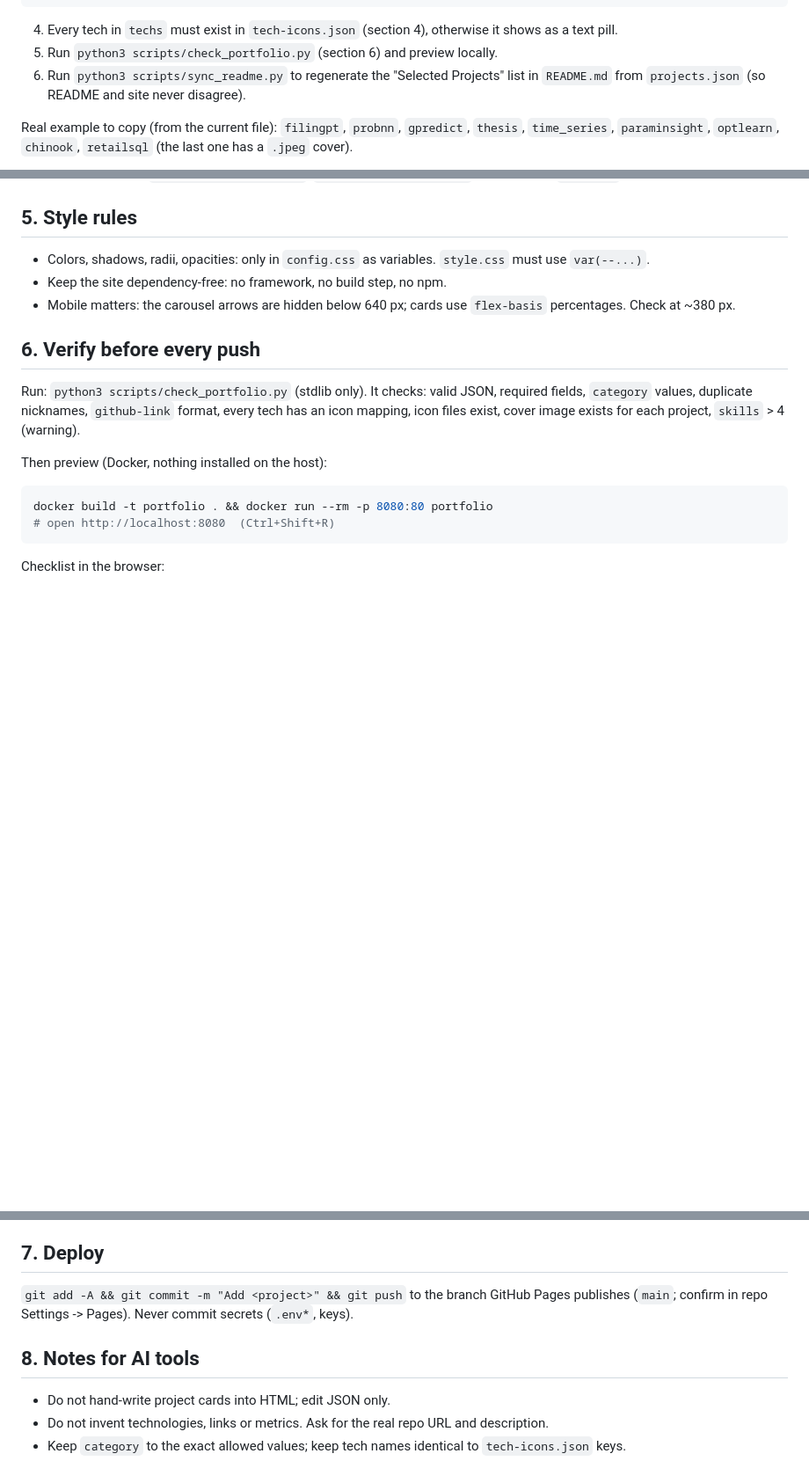
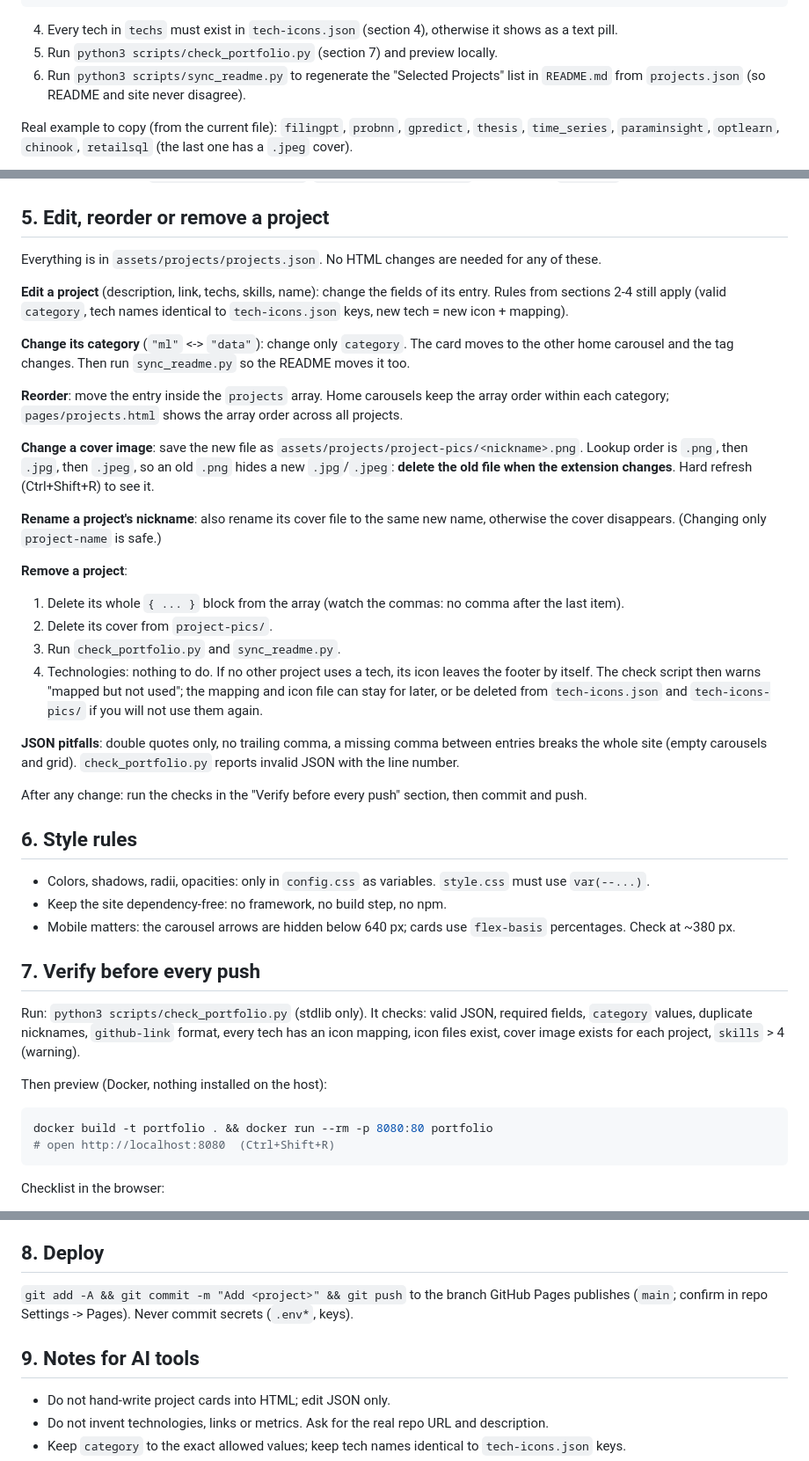
Before and after one commit to costakevinn/costakevinn.github.io, a Markdown page: AGENTS.md, 3 parts joined by grey strips. Shown at 88% size. Drawn GitHub-style; blank space fills up the shorter version.

Commit message:
Add edit/reorder/remove section to AGENTS.md

````diff
--- a/AGENTS.md
+++ b/AGENTS.md
@@ -52,7 +52,7 @@ All URLs are absolute (`/assets/...`), so the site must be served from the domai
 ```
 
 4. Every tech in `techs` must exist in `tech-icons.json` (section 4), otherwise it shows as a text pill.
-5. Run `python3 scripts/check_portfolio.py` (section 6) and preview locally.
+5. Run `python3 scripts/check_portfolio.py` (section 7) and preview locally.
 6. Run `python3 scripts/sync_readme.py` to regenerate the "Selected Projects" list in `README.md` from `projects.json` (so README and site never disagree).
 
 Real example to copy (from the current file): `filingpt`, `probnn`, `gpredict`, `thesis`, `time_series`,
@@ -169,12 +169,46 @@ gray text pill and no footer icon, and the check script warns. That warning mean
 - Education logos: `assets/icons/edu/` (`ufes.png`, `ifes.svg`); styled grayscale in `style.css` (`.edu-logo`).
 - Favicon / profile: `assets/img/favicon.png`, `assets/img/profile.jpg` (also used as `og:image`).
 
-## 5. Style rules
+## 5. Edit, reorder or remove a project
+
+Everything is in `assets/projects/projects.json`. No HTML changes are needed for any of these.
+
+**Edit a project** (description, link, techs, skills, name): change the fields of its entry.
+Rules from sections 2-4 still apply (valid `category`, tech names identical to `tech-icons.json` keys,
+new tech = new icon + mapping).
+
+**Change its category** (`"ml"` <-> `"data"`): change only `category`. The card moves to the other home
+carousel and the tag changes. Then run `sync_readme.py` so the README moves it too.
+
+**Reorder**: move the entry inside the `projects` array. Home carousels keep the array order within each
+category; `pages/projects.html` shows the array order across all projects.
+
+**Change a cover image**: save the new file as `assets/projects/project-pics/<nickname>.png`.
+Lookup order is `.png`, then `.jpg`, then `.jpeg`, so an old `.png` hides a new `.jpg`/`.jpeg`:
+**delete the old file when the extension changes**. Hard refresh (Ctrl+Shift+R) to see it.
+
+**Rename a project's nickname**: also rename its cover file to the same new name, otherwise the cover disappears.
+(Changing only `project-name` is safe.)
+
+**Remove a project**:
+1. Delete its whole `{ ... }` block from the array (watch the commas: no comma after the last item).
+2. Delete its cover from `project-pics/`.
+3. Run `check_portfolio.py` and `sync_readme.py`.
+4. Technologies: nothing to do. If no other project uses a tech, its icon leaves the footer by itself.
+   The check script then warns "mapped but not used"; the mapping and icon file can stay for later, or be
+   deleted from `tech-icons.json` and `tech-icons-pics/` if you will not use them again.
+
+**JSON pitfalls**: double quotes only, no trailing comma, a missing comma between entries breaks the whole site
+(empty carousels and grid). `check_portfolio.py` reports invalid JSON with the line number.
+
+After any change: run the checks in the "Verify before every push" section, then commit and push.
+
+## 6. Style rules
 - Colors, shadows, radii, opacities: only in `config.css` as variables. `style.css` must use `var(--...)`.
 - Keep the site dependency-free: no framework, no build step, no npm.
 - Mobile matters: the carousel arrows are hidden below 640 px; cards use `flex-basis` percentages. Check at ~380 px.
 
-## 6. Verify before every push
+## 7. Verify before every push
 
 Run: `python3 scripts/check_portfolio.py` (stdlib only). It checks: valid JSON, required fields,
 `category` values, duplicate nicknames, `github-link` format, every tech has an icon mapping,
@@ -202,11 +236,11 @@ Checklist in the browser:
 - Expected, harmless 404s: a cover that is `.jpeg` (e.g. `retailsql`) first tries `.png` and `.jpg`, so the
   console shows 404s before it loads. Prefer `.png` for new covers to avoid the noise.
 
-## 7. Deploy
+## 8. Deploy
 `git add -A && git commit -m "Add <project>" && git push` to the branch GitHub Pages publishes
 (`main`; confirm in repo Settings -> Pages). Never commit secrets (`.env*`, keys).
 
-## 8. Notes for AI tools
+## 9. Notes for AI tools
 - Do not hand-write project cards into HTML; edit JSON only.
 - Do not invent technologies, links or metrics. Ask for the real repo URL and description.
 - Keep `category` to the exact allowed values; keep tech names identical to `tech-icons.json` keys.
````
